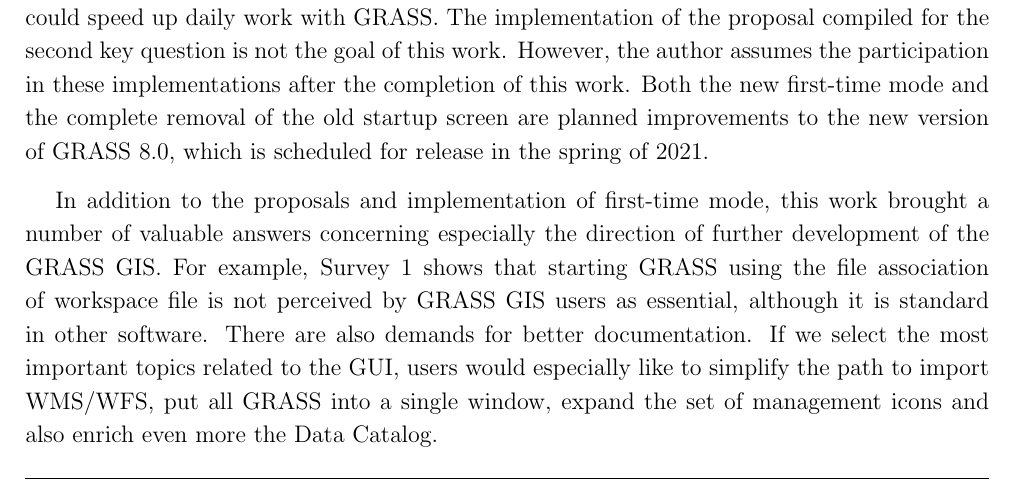
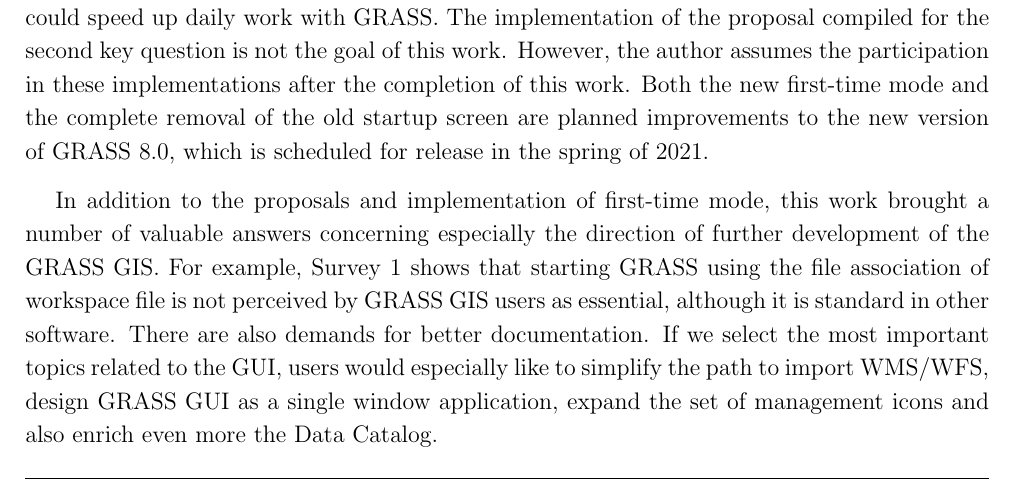
Before and after one commit to ctu-geoforall-lab-projects/dp-kladivova-2021, a LaTeX document (text/linda-kladivova-dp-2021.tex): part of page 109 of 129, cut so that both start at the same text. Compiled offline with pdfLaTeX.

Commit message:
small edits

```diff
--- a/text/linda-kladivova-dp-2021.tex
+++ b/text/linda-kladivova-dp-2021.tex
@@ -3790,7 +3790,7 @@
 to the GUI, users would especially like to simplify the path to import
 % ML: note also multiple window arrangement vs. single
 % LK: added
-WMS/WFS, put all GRASS into a single window,
+WMS/WFS, design GRASS GUI as a single window application,
 expand the set of management icons and also enrich even more
 the Data Catalog.
 
```
